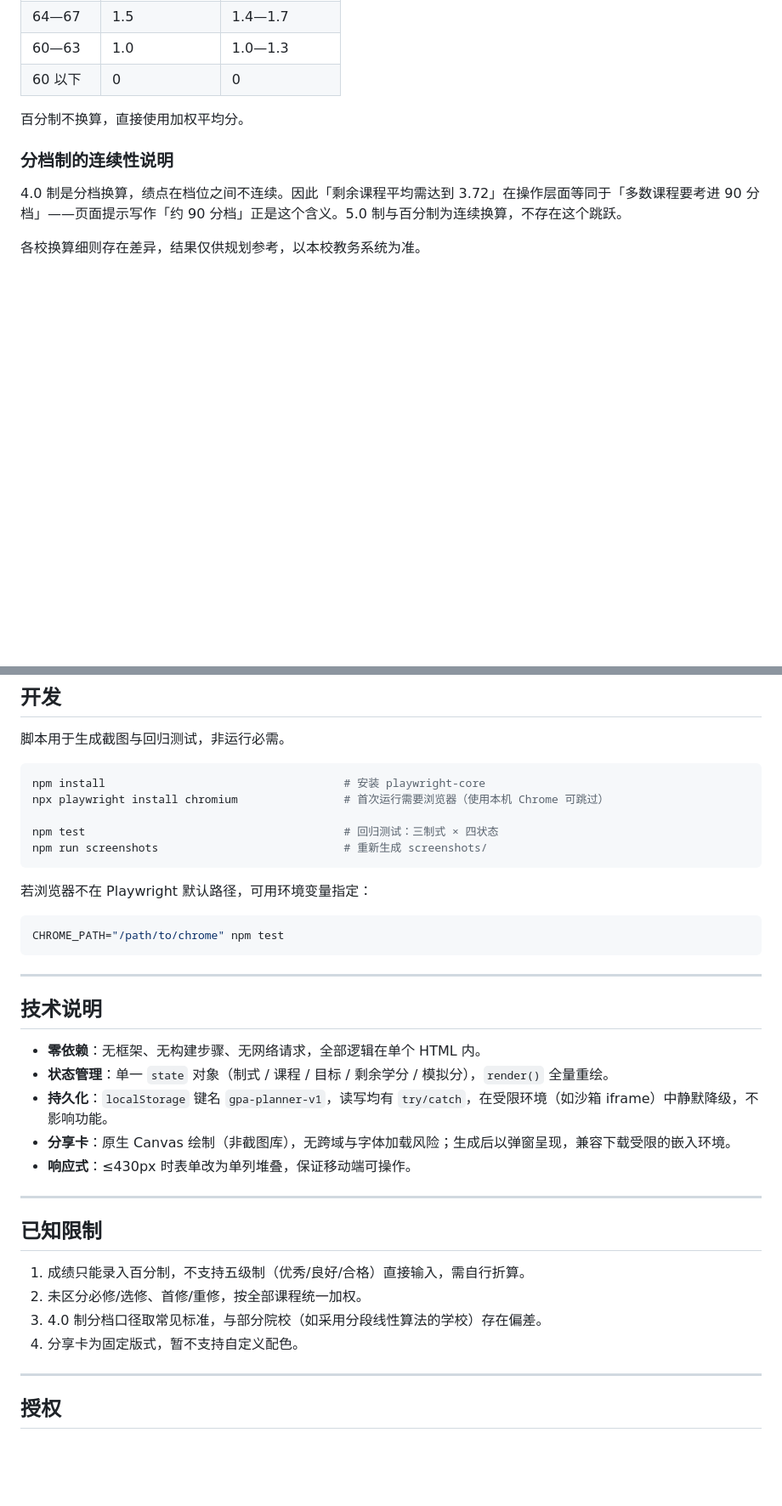
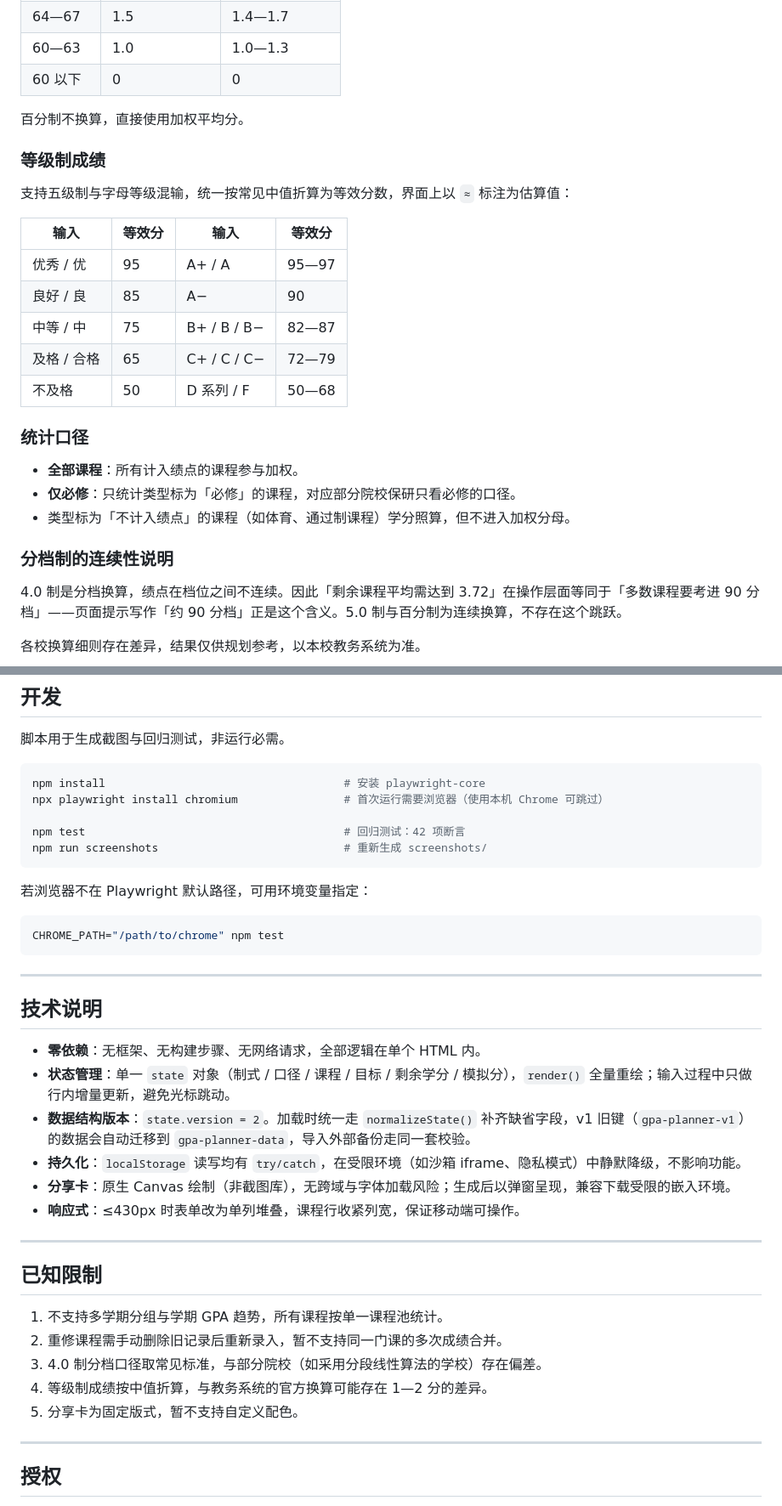
Before and after one commit to Nance-Mike/gpa-planner, a Markdown page: README.md, 2 parts joined by grey strips. Shown: that part at 85% size. GitHub-like rendering; blank space fills up the shorter version.

````diff
--- a/README.md
+++ b/README.md
@@ -95,6 +101,24 @@ gpa-planner/
 
 百分制不换算，直接使用加权平均分。
 
+### 等级制成绩
+
+支持五级制与字母等级混输，统一按常见中值折算为等效分数，界面上以 `≈` 标注为估算值：
+
+| 输入 | 等效分 | 输入 | 等效分 |
+|---|---|---|---|
+| 优秀 / 优 | 95 | A+ / A | 95—97 |
+| 良好 / 良 | 85 | A− | 90 |
+| 中等 / 中 | 75 | B+ / B / B− | 82—87 |
+| 及格 / 合格 | 65 | C+ / C / C− | 72—79 |
+| 不及格 | 50 | D 系列 / F | 50—68 |
+
+### 统计口径
+
+- **全部课程**：所有计入绩点的课程参与加权。
+- **仅必修**：只统计类型标为「必修」的课程，对应部分院校保研只看必修的口径。
+- 类型标为「不计入绩点」的课程（如体育、通过制课程）学分照算，但不进入加权分母。
+
 ### 分档制的连续性说明
 
 4.0 制是分档换算，绩点在档位之间不连续。因此「剩余课程平均需达到 3.72」在操作层面等同于「多数课程要考进 90 分档」——页面提示写作「约 90 分档」正是这个含义。5.0 制与百分制为连续换算，不存在这个跳跃。
@@ -111,7 +135,7 @@ gpa-planner/
 npm install                                    # 安装 playwright-core
 npx playwright install chromium                # 首次运行需要浏览器（使用本机 Chrome 可跳过）
 
-npm test                                       # 回归测试：三制式 × 四状态
+npm test                                       # 回归测试：42 项断言
 npm run screenshots                            # 重新生成 screenshots/
 ```
 
@@ -126,19 +150,21 @@ CHROME_PATH="/path/to/chrome" npm test
 ## 技术说明
 
 - **零依赖**：无框架、无构建步骤、无网络请求，全部逻辑在单个 HTML 内。
-- **状态管理**：单一 `state` 对象（制式 / 课程 / 目标 / 剩余学分 / 模拟分），`render()` 全量重绘。
-- **持久化**：`localStorage` 键名 `gpa-planner-v1`，读写均有 `try/catch`，在受限环境（如沙箱 iframe）中静默降级，不影响功能。
+- **状态管理**：单一 `state` 对象（制式 / 口径 / 课程 / 目标 / 剩余学分 / 模拟分），`render()` 全量重绘；输入过程中只做行内增量更新，避免光标跳动。
+- **数据结构版本**：`state.version = 2`。加载时统一走 `normalizeState()` 补齐缺省字段，v1 旧键（`gpa-planner-v1`）的数据会自动迁移到 `gpa-planner-data`，导入外部备份走同一套校验。
+- **持久化**：`localStorage` 读写均有 `try/catch`，在受限环境（如沙箱 iframe、隐私模式）中静默降级，不影响功能。
 - **分享卡**：原生 Canvas 绘制（非截图库），无跨域与字体加载风险；生成后以弹窗呈现，兼容下载受限的嵌入环境。
-- **响应式**：≤430px 时表单改为单列堆叠，保证移动端可操作。
+- **响应式**：≤430px 时表单改为单列堆叠，课程行收紧列宽，保证移动端可操作。
 
 ---
 
 ## 已知限制
 
-1. 成绩只能录入百分制，不支持五级制（优秀/良好/合格）直接输入，需自行折算。
-2. 未区分必修/选修、首修/重修，按全部课程统一加权。
+1. 不支持多学期分组与学期 GPA 趋势，所有课程按单一课程池统计。
+2. 重修课程需手动删除旧记录后重新录入，暂不支持同一门课的多次成绩合并。
 3. 4.0 制分档口径取常见标准，与部分院校（如采用分段线性算法的学校）存在偏差。
-4. 分享卡为固定版式，暂不支持自定义配色。
+4. 等级制成绩按中值折算，与教务系统的官方换算可能存在 1—2 分的差异。
+5. 分享卡为固定版式，暂不支持自定义配色。
 
 ---
 
````
Also changed, not shown: other parts of README.md (+8 -2 lines), docs/submission.md (+11 -10 lines), screenshots/01-panel.png, screenshots/02-courses.png, screenshots/03-help.png, 4 other files.
